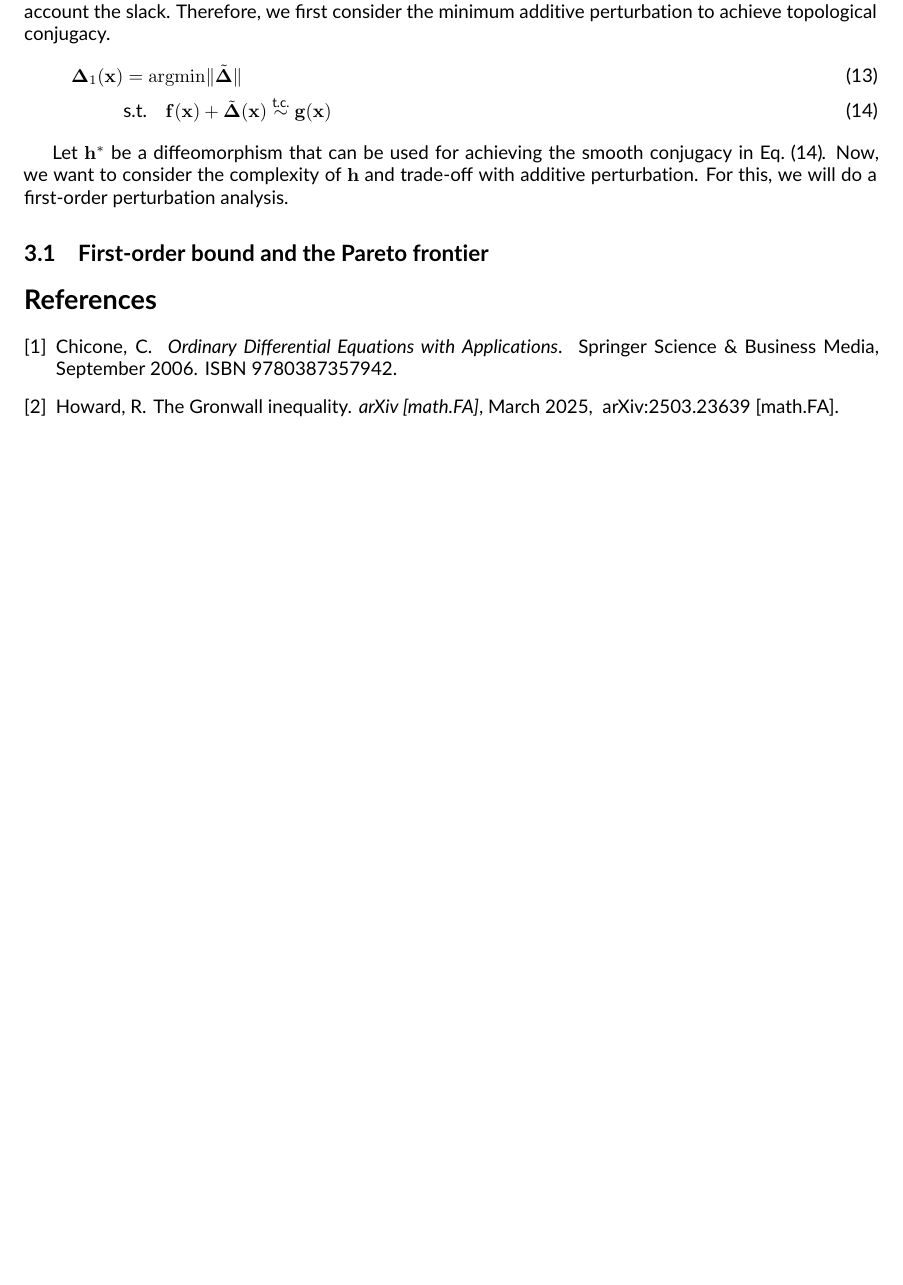
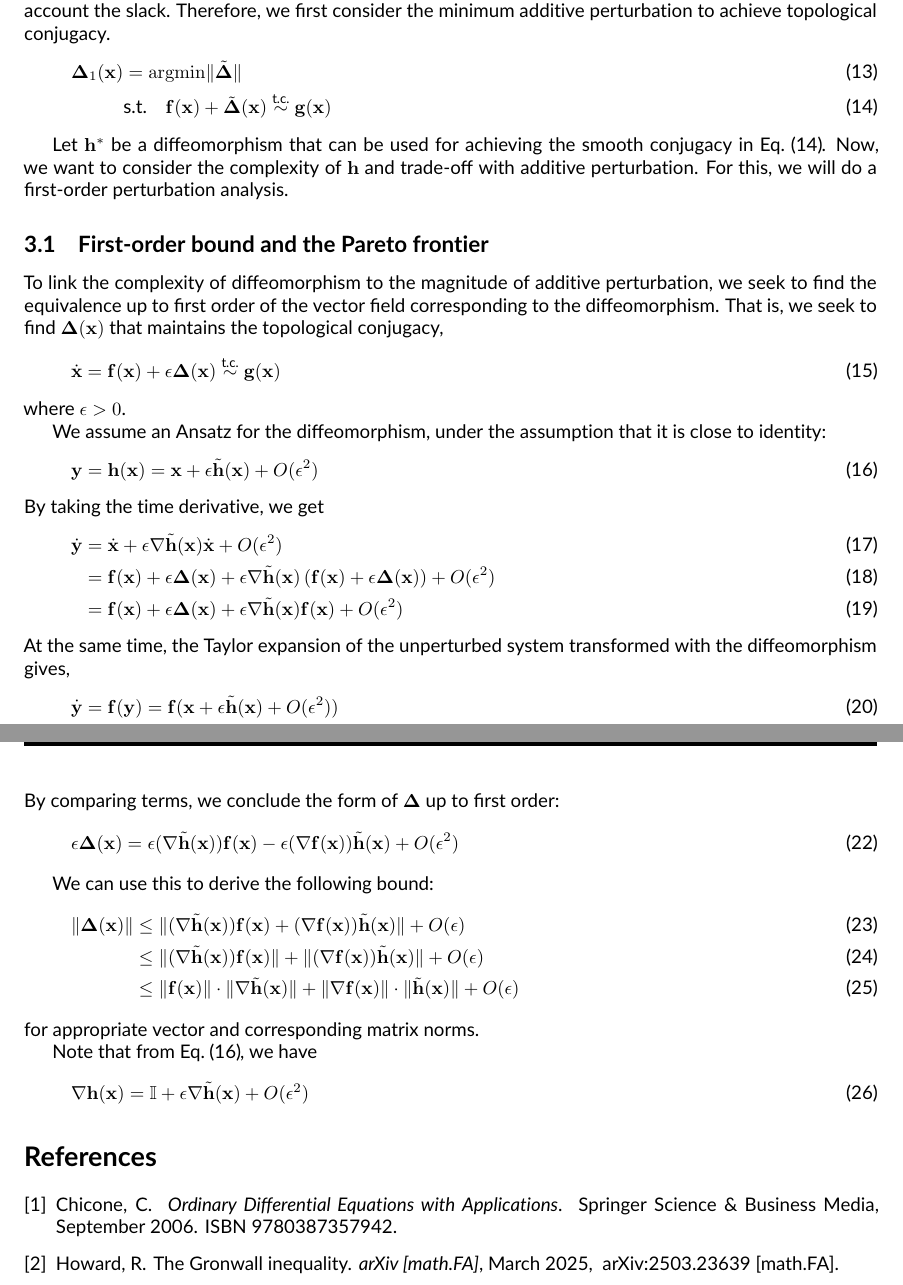
Before and after one commit to Asagodi/topological_diversity, a LaTeX document (iam/derivation_notes.tex): part of page 2 of 2 before the commit and two parts of pages 2 and 3 of 3 after it, the two joined at a grey line, cut so that both start at the same text, the shorter picture padded with empty space. Compiled offline with pdfLaTeX.

Commit message:
first order bound first part

```diff
--- a/iam/derivation_notes.tex
+++ b/iam/derivation_notes.tex
@@ -262,6 +262,89 @@ Now, we want to consider the complexity of $\homeo$ and trade-off with additive
 For this, we will do a first-order perturbation analysis.
 
 \subsection{First-order bound and the Pareto frontier}
+To link the complexity of diffeomorphism to the magnitude of additive perturbation, we seek to find the equivalence up to first order of the vector field corresponding to the diffeomorphism.
+That is, we seek to find $\vDelta(\vx)$ that maintains the topological conjugacy,
+\begin{align}
+    \dot\vx = \vf(\vx) + \epsilon \vDelta(\vx)
+    \overset{\text{t.c.}}{\sim}
+    \vg(\vx)
+    \label{eq:pareto:tc}
+\end{align}
+where $\epsilon > 0$.
+
+We assume an Ansatz for the diffeomorphism, under the assumption that it is close to identity:
+\begin{align}\label{eq:h:ansatz}
+    \vy &= \homeo(\vx) = \vx + \epsilon \tilde\homeo(\vx) + O(\epsilon^2)
+\end{align}
+By taking the time derivative, we get
+\begin{align}
+    \dot{\vy} &= \dot{\vx} + \epsilon \nabla\tilde\homeo(\vx)\dot{\vx} + O(\epsilon^2)
+    \\
+    &=
+	\vf(\vx) + \epsilon \vDelta(\vx)
+	+ \epsilon \nabla\tilde\homeo(\vx)
+	\left(
+	    \vf(\vx) + \epsilon \vDelta(\vx)
+	\right)
+	+ O(\epsilon^2)
+    \\
+    &=
+	\vf(\vx) + \epsilon \vDelta(\vx)
+	+ \epsilon \nabla\tilde\homeo(\vx)
+	    \vf(\vx)
+	+ O(\epsilon^2)
+\end{align}
+At the same time, the Taylor expansion of the unperturbed system transformed with the diffeomorphism gives,
+\begin{align}
+    \dot\vy &= \vf(\vy)
+	= \vf(
+	    \vx + \epsilon \tilde\homeo(\vx) + O(\epsilon^2)
+	)
+	\\
+	&=
+	    \vf(\vx) + \epsilon (\nabla\vf(\vx)) \tilde\homeo(\vx)
+	    + O(\epsilon^2)
+\end{align}
+By comparing terms, we conclude the form of $\vDelta$ up to first order:
+\begin{align}
+    \epsilon \vDelta(\vx) &=
+	\epsilon (\nabla\tilde\homeo(\vx)) \vf(\vx)
+	-
+	\epsilon (\nabla\vf(\vx)) \tilde\homeo(\vx)
+	+ O(\epsilon^2)
+\end{align}
+
+We can use this to derive the following bound:
+\begin{align}
+    \norm{\vDelta(\vx)}
+    &\leq
+	\norm{(\nabla\tilde\homeo(\vx)) \vf(\vx)
+	+
+	(\nabla\vf(\vx)) \tilde\homeo(\vx)}
+	+ O(\epsilon)
+    \\
+    &\leq
+	\norm{(\nabla\tilde\homeo(\vx)) \vf(\vx)}
+	+
+	\norm{(\nabla\vf(\vx)) \tilde\homeo(\vx)}
+	+ O(\epsilon)
+    \\
+    &\leq
+	\norm{\vf(\vx)}
+	\cdot
+	\norm{\nabla\tilde\homeo(\vx)}
+	+
+	\norm{\nabla\vf(\vx)}
+	\cdot
+	\norm{\tilde\homeo(\vx)}
+	+ O(\epsilon)
+\end{align}
+for appropriate vector and corresponding matrix norms.
+
+Note that from \eqref{eq:h:ansatz}, we have
+\begin{align}
+    \nabla\vh(\vx) &= \identity + \epsilon\nabla\tilde\vh(\vx) + O(\epsilon^2)
+\end{align}
 
 \bibliographystyle{unsrtnat_IMP_v1}
 \bibliography{../all_ref.bib,imprefs,../catniplab.bib}
```
